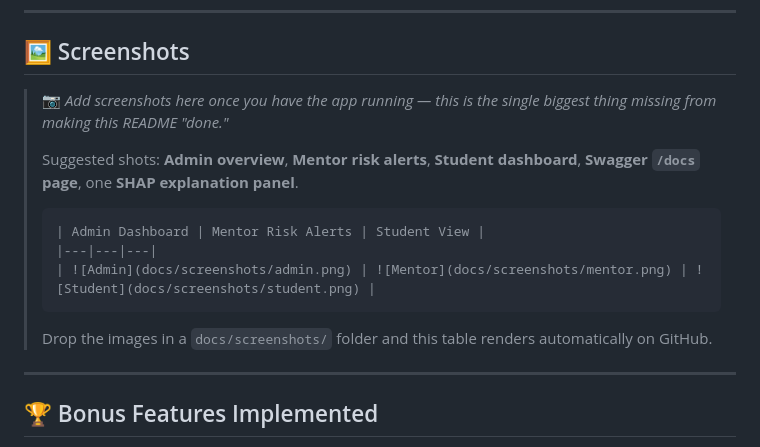
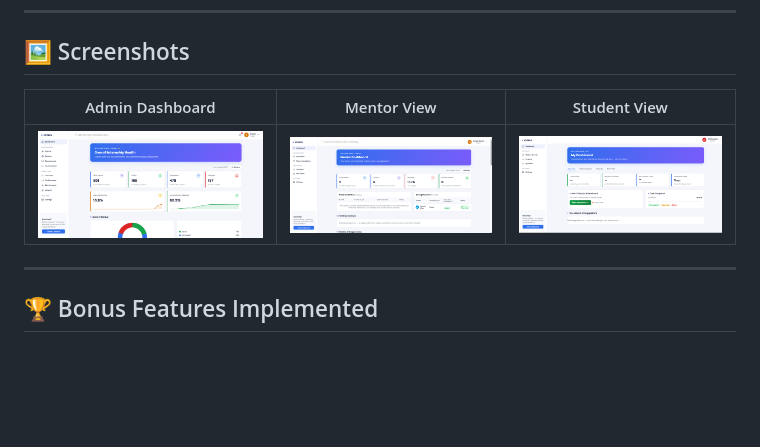
Before and after one commit to 2023-BSE-057-Saira/intern-analytics-platform, a Markdown page: README.md, the part around the change. GitHub-like rendering; blank space fills up the shorter version.

````diff
--- a/README.md
+++ b/README.md
@@ -260,16 +260,9 @@ Full interactive reference (request/response schemas, try-it-out) is auto-genera
 
 ## 🖼️ Screenshots
 
-> 📷 *Add screenshots here once you have the app running — this is the single biggest thing missing from making this README "done."*
->
-> Suggested shots: **Admin overview**, **Mentor risk alerts**, **Student dashboard**, **Swagger `/docs` page**, one **SHAP explanation panel**.
->
-> ```markdown
-> | Admin Dashboard | Mentor Risk Alerts | Student View |
-> |---|---|---|
-> | ![Admin](docs/screenshots/admin.png) | ![Mentor](docs/screenshots/mentor.png) | ![Student](docs/screenshots/student.png) |
-> ```
-> Drop the images in a `docs/screenshots/` folder and this table renders automatically on GitHub.
+| Admin Dashboard | Mentor View | Student View |
+|---|---|---|
+| ![Admin](docs/screenshots/admin.png) | ![Mentor](docs/screenshots/mentor.png) | ![Student](docs/screenshots/student.png) |
 
 ---
 
````
